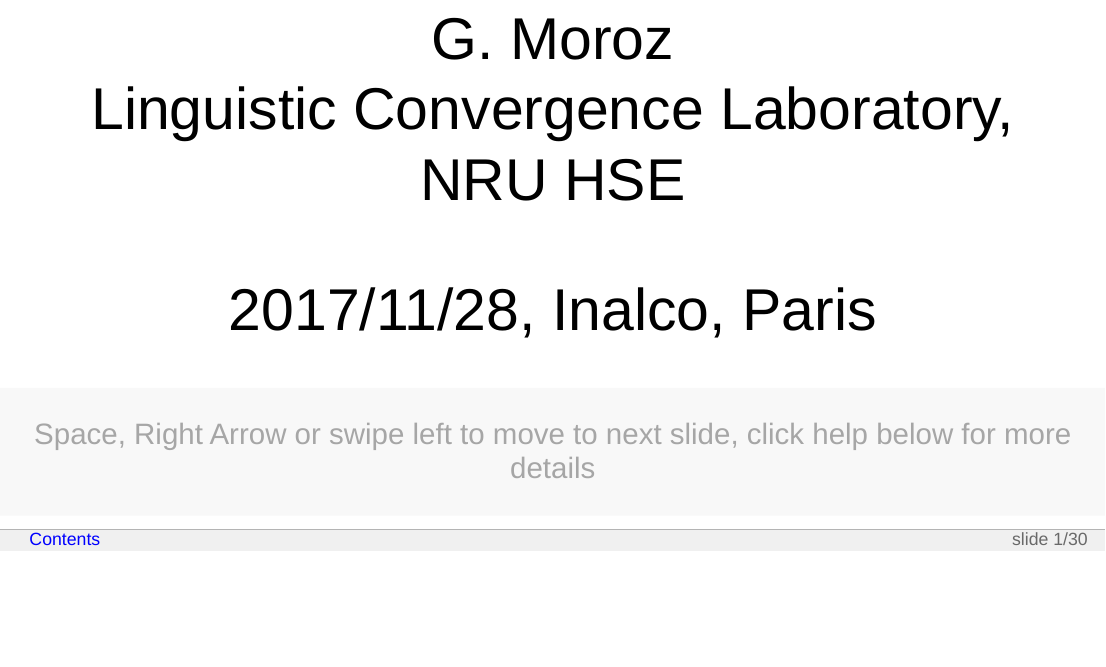
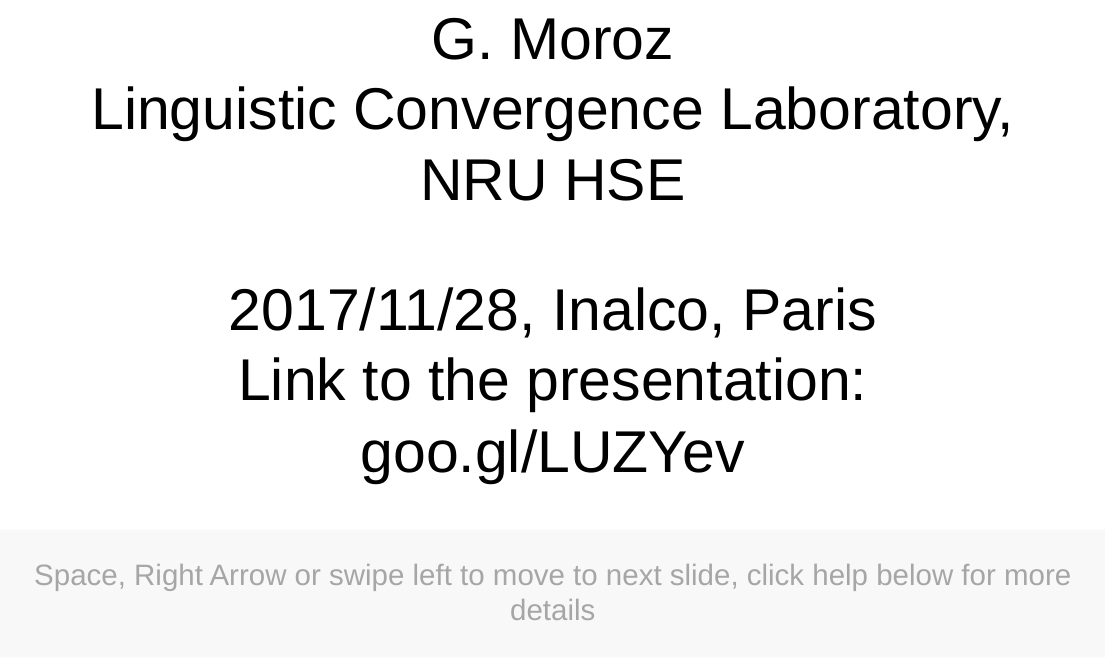
Before and after one commit to agricolamz/2018_linguistic_geography_Paris, an R Markdown document (index.Rmd): the page in a window 1100 px wide, from 1000 px down. The pictures show the output file index.html that the author committed with the source, opened offline.

Commit message:
add link

```diff
--- a/index.Rmd
+++ b/index.Rmd
@@ -2,7 +2,7 @@
 title: "Using R packages <br> for linguistic cartography:"
 subtitle: "possibilities, limitations and perspectives"
 author: "G. Moroz <br> Linguistic Convergence Laboratory, NRU HSE"
-date: "2017/11/28, Inalco, Paris"
+date: "2017/11/28, Inalco, Paris <br> Link to the presentation: goo.gl/LUZYev"
 bibliography: bibliography.bib
 output:
   slidy_presentation:
@@ -312,4 +312,6 @@
 
 G. Moroz (agricolamz@gmail.com)
 
+Link to this presentation: [goo.gl/LUZYev](https://goo.gl/LUZYev)
+
 ## Referenses {.smaller}
```
Also changed, not shown: index.html.
